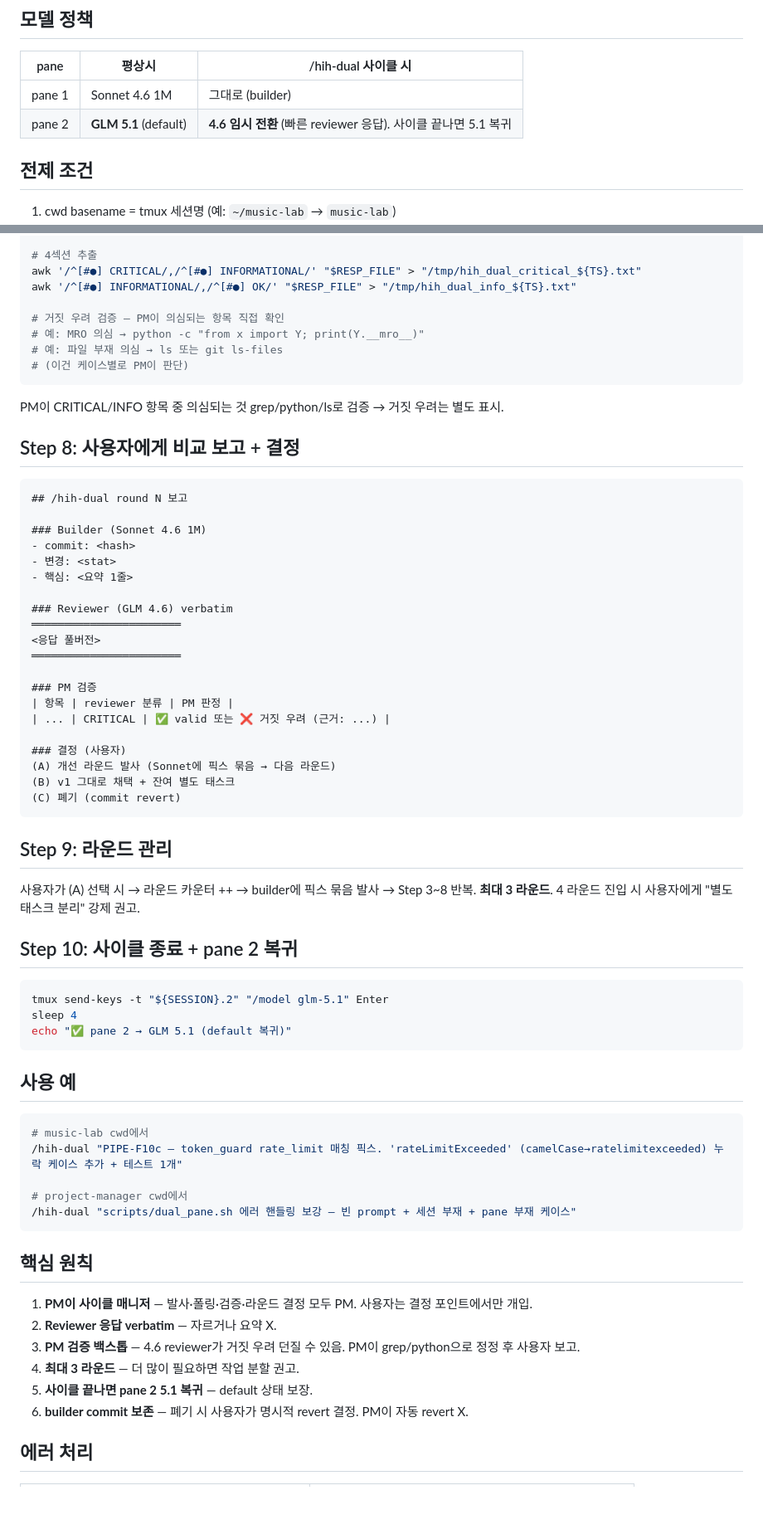
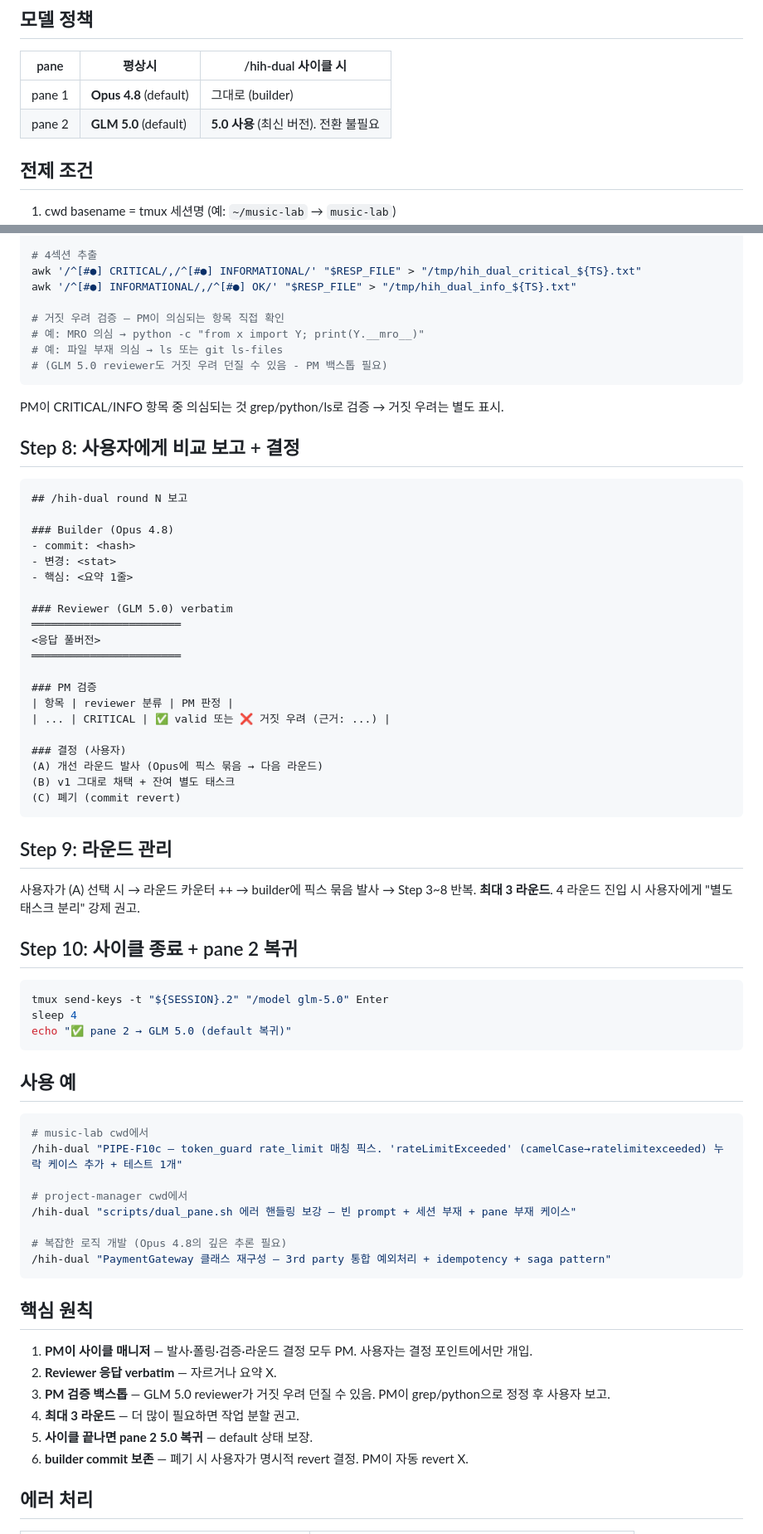
Before and after one commit to hwanginhyeok/-hermes-setup, a Markdown page: hih-dual/SKILL.md, 2 parts joined by grey strips. Shown at 83% size. Rendered like a GitHub page; blank space fills up the shorter version.

Commit message:
feat: update hih skills to latest models
- hih-dual: Opus 4.8 + GLM 5.0 + Codex 5.5
- hih-design-fix: Opus 4.8 + GLM 5.0 + 3자 리뷰
- hih-design-new: Opus 4.8 + GLM 5.0 + 3자 리뷰 추가

````diff
--- a/hih-dual/SKILL.md
+++ b/hih-dual/SKILL.md
@@ -32,8 +32,8 @@ PM 검증이 백스톱이라 reviewer 4.6의 거짓 우려도 잡힘 (PM이 grep
 
 | pane | 평상시 | /hih-dual 사이클 시 |
 |---|---|---|
-| pane 1 | Sonnet 4.6 1M | 그대로 (builder) |
-| pane 2 | **GLM 5.1** (default) | **4.6 임시 전환** (빠른 reviewer 응답). 사이클 끝나면 5.1 복귀 |
+| pane 1 | **Opus 4.8** (default) | 그대로 (builder) |
+| pane 2 | **GLM 5.0** (default) | **5.0 사용** (최신 버전). 전환 불필요 |
 
 ## 전제 조건
 
@@ -196,7 +197,7 @@ awk '/^[#●] INFORMATIONAL/,/^[#●] OK/' "$RESP_FILE" > "/tmp/hih_dual_info_${
 # 거짓 우려 검증 — PM이 의심되는 항목 직접 확인
 # 예: MRO 의심 → python -c "from x import Y; print(Y.__mro__)"
 # 예: 파일 부재 의심 → ls 또는 git ls-files
-# (이건 케이스별로 PM이 판단)
+# (GLM 5.0 reviewer도 거짓 우려 던질 수 있음 - PM 백스톱 필요)
 ```
 
 PM이 CRITICAL/INFO 항목 중 의심되는 것 grep/python/ls로 검증 → 거짓 우려는 별도 표시.
@@ -206,12 +207,12 @@ PM이 CRITICAL/INFO 항목 중 의심되는 것 grep/python/ls로 검증 → 거
 ```
 ## /hih-dual round N 보고
 
-### Builder (Sonnet 4.6 1M)
+### Builder (Opus 4.8)
 - commit: <hash>
 - 변경: <stat>
 - 핵심: <요약 1줄>
 
-### Reviewer (GLM 4.6) verbatim
+### Reviewer (GLM 5.0) verbatim
 ═══════════════════════
 <응답 풀버전>
 ═══════════════════════
@@ -221,7 +222,7 @@ PM이 CRITICAL/INFO 항목 중 의심되는 것 grep/python/ls로 검증 → 거
 | ... | CRITICAL | ✅ valid 또는 ❌ 거짓 우려 (근거: ...) |
 
 ### 결정 (사용자)
-(A) 개선 라운드 발사 (Sonnet에 픽스 묶음 → 다음 라운드)
+(A) 개선 라운드 발사 (Opus에 픽스 묶음 → 다음 라운드)
 (B) v1 그대로 채택 + 잔여 별도 태스크
 (C) 폐기 (commit revert)
 ```
@@ -234,9 +235,9 @@ PM이 CRITICAL/INFO 항목 중 의심되는 것 grep/python/ls로 검증 → 거
 ## Step 10: 사이클 종료 + pane 2 복귀
 
 ```bash
-tmux send-keys -t "${SESSION}.2" "/model glm-5.1" Enter
+tmux send-keys -t "${SESSION}.2" "/model glm-5.0" Enter
 sleep 4
-echo "✅ pane 2 → GLM 5.1 (default 복귀)"
+echo "✅ pane 2 → GLM 5.0 (default 복귀)"
 ```
 
 ## 사용 예
@@ -247,15 +248,18 @@ echo "✅ pane 2 → GLM 5.1 (default 복귀)"
 
 # project-manager cwd에서
 /hih-dual "scripts/dual_pane.sh 에러 핸들링 보강 — 빈 prompt + 세션 부재 + pane 부재 케이스"
+
+# 복잡한 로직 개발 (Opus 4.8의 깊은 추론 필요)
+/hih-dual "PaymentGateway 클래스 재구성 — 3rd party 통합 예외처리 + idempotency + saga pattern"
 ```
 
 ## 핵심 원칙
 
 1. **PM이 사이클 매니저** — 발사·폴링·검증·라운드 결정 모두 PM. 사용자는 결정 포인트에서만 개입.
 2. **Reviewer 응답 verbatim** — 자르거나 요약 X.
-3. **PM 검증 백스톱** — 4.6 reviewer가 거짓 우려 던질 수 있음. PM이 grep/python으로 정정 후 사용자 보고.
+3. **PM 검증 백스톱** — GLM 5.0 reviewer가 거짓 우려 던질 수 있음. PM이 grep/python으로 정정 후 사용자 보고.
 4. **최대 3 라운드** — 더 많이 필요하면 작업 분할 권고.
-5. **사이클 끝나면 pane 2 5.1 복귀** — default 상태 보장.
+5. **사이클 끝나면 pane 2 5.0 복귀** — default 상태 보장.
 6. **builder commit 보존** — 폐기 시 사용자가 명시적 revert 결정. PM이 자동 revert X.
 
 ## 에러 처리
````
Also changed, not shown: other parts of hih-dual/SKILL.md (+10 -9 lines), ui-ux/hih-design-fix/SKILL.md (added, +225 -0 lines), ui-ux/hih-design-new/SKILL.md (added, +238 -0 lines).
